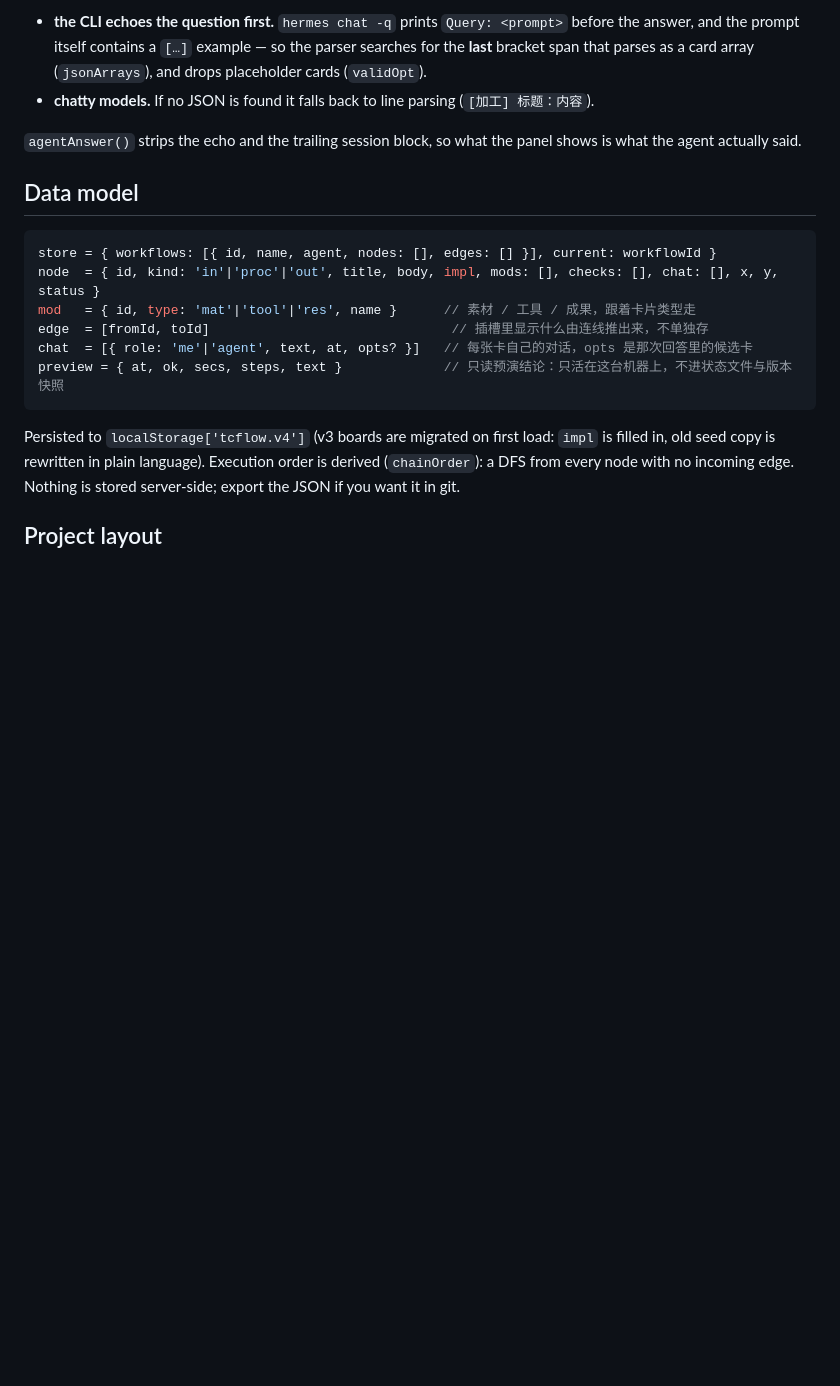
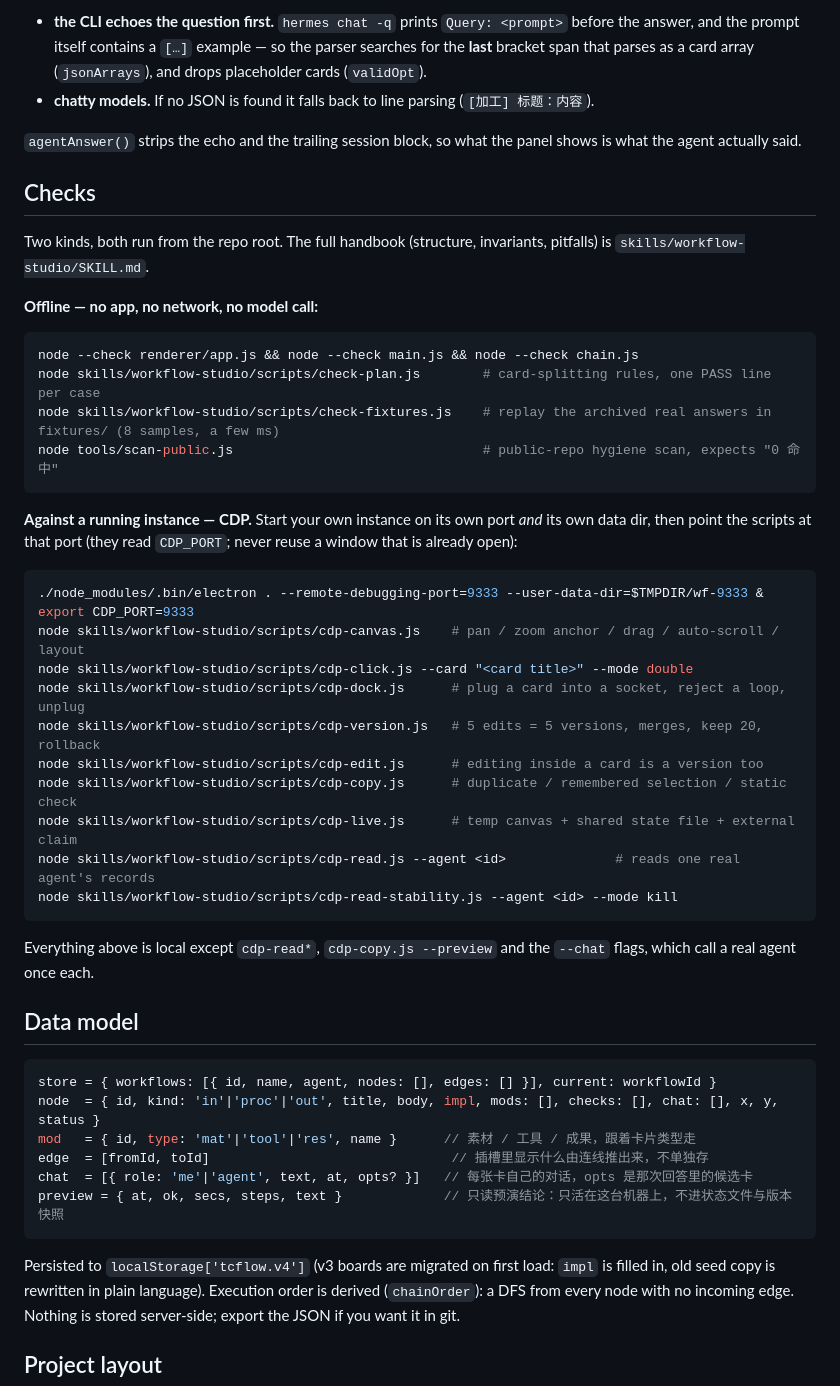
Before and after one commit to VHKrib/workflow-studio, a Markdown page: README.md, the part around one of its changes. Rendered like a GitHub page; blank space fills up the shorter version.

````diff
--- a/README.md
+++ b/README.md
@@ -202,6 +206,40 @@ Two things the parser has to survive:
 `agentAnswer()` strips the echo and the trailing session block, so what the panel shows is what the agent
 actually said.
 
+## Checks
+
+Two kinds, both run from the repo root. The full handbook (structure, invariants, pitfalls) is
+`skills/workflow-studio/SKILL.md`.
+
+**Offline — no app, no network, no model call:**
+
+```bash
+node --check renderer/app.js && node --check main.js && node --check chain.js
+node skills/workflow-studio/scripts/check-plan.js        # card-splitting rules, one PASS line per case
+node skills/workflow-studio/scripts/check-fixtures.js    # replay the archived real answers in fixtures/ (8 samples, a few ms)
+node tools/scan-public.js                                # public-repo hygiene scan, expects "0 命中"
+```
+
+**Against a running instance — CDP.** Start your own instance on its own port *and* its own data dir,
+then point the scripts at that port (they read `CDP_PORT`; never reuse a window that is already open):
+
+```bash
+./node_modules/.bin/electron . --remote-debugging-port=9333 --user-data-dir=$TMPDIR/wf-9333 &
+export CDP_PORT=9333
+node skills/workflow-studio/scripts/cdp-canvas.js    # pan / zoom anchor / drag / auto-scroll / layout
+node skills/workflow-studio/scripts/cdp-click.js --card "<card title>" --mode double
+node skills/workflow-studio/scripts/cdp-dock.js      # plug a card into a socket, reject a loop, unplug
+node skills/workflow-studio/scripts/cdp-version.js   # 5 edits = 5 versions, merges, keep 20, rollback
+node skills/workflow-studio/scripts/cdp-edit.js      # editing inside a card is a version too
+node skills/workflow-studio/scripts/cdp-copy.js      # duplicate / remembered selection / static check
+node skills/workflow-studio/scripts/cdp-live.js      # temp canvas + shared state file + external claim
+node skills/workflow-studio/scripts/cdp-read.js --agent <id>              # reads one real agent's records
+node skills/workflow-studio/scripts/cdp-read-stability.js --agent <id> --mode kill
+```
+
+Everything above is local except `cdp-read*`, `cdp-copy.js --preview` and the `--chat` flags, which call a
+real agent once each.
+
 ## Data model
 
 ```js
````
Also changed, not shown: other parts of README.md (+14 -5 lines), CHANGELOG.md (added, +20 -0 lines), skills/workflow-studio/SKILL.md (+11 -3 lines), docs/screenshot.png, 9 other files.
